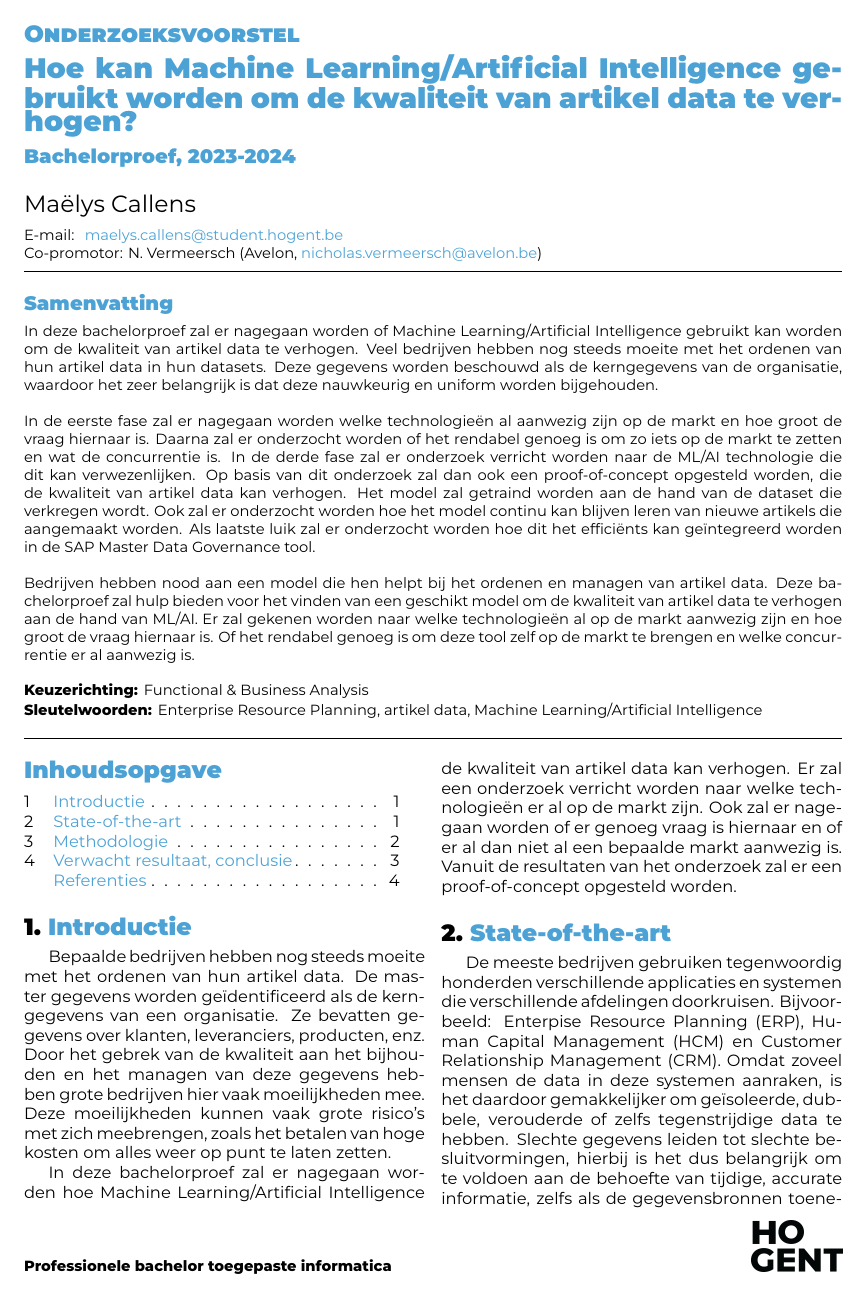
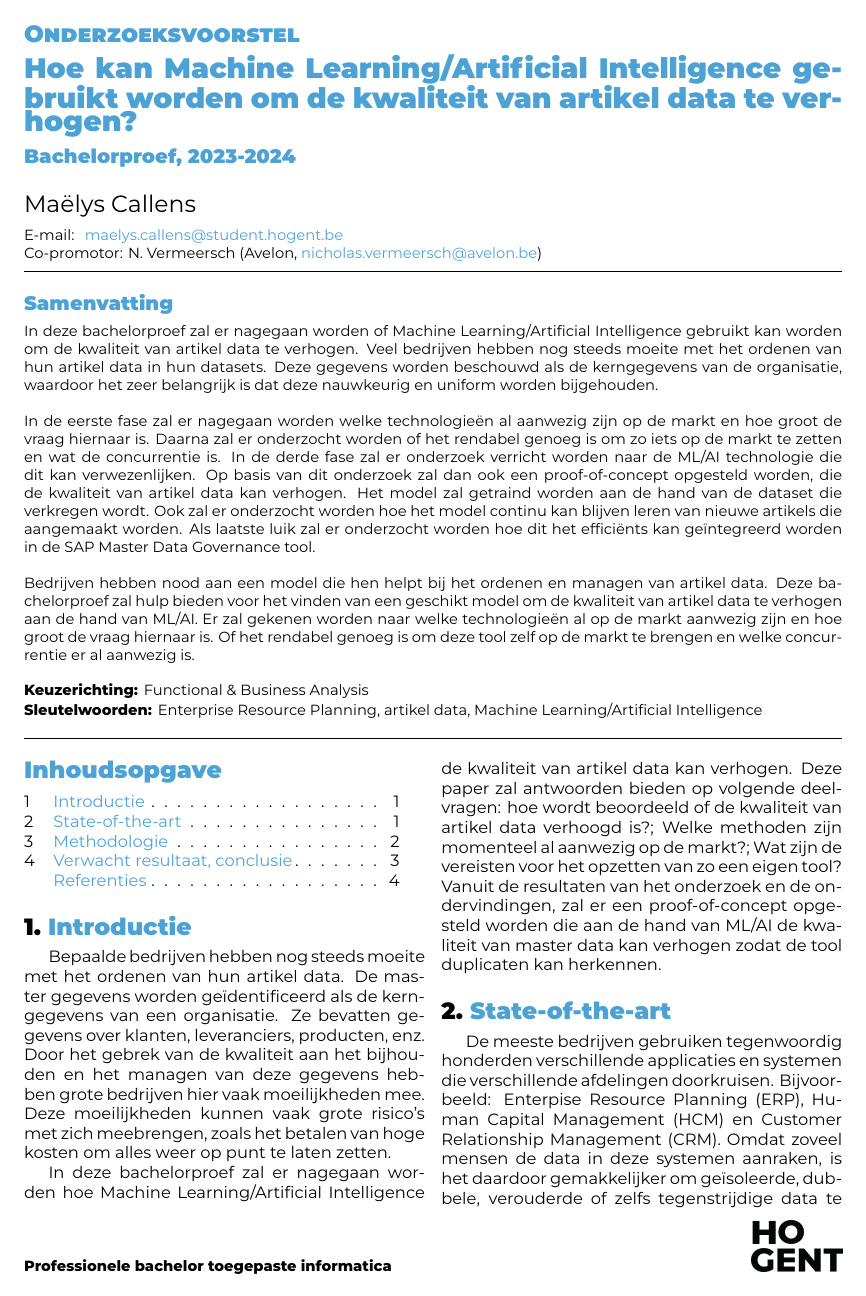
Before and after one commit to MaelysCallens/2324_BAP, a LaTeX document (voorstel/CallensMaëlys-BPvoorstel.tex, which reads voorstel/voorstel-inhoud.tex): page 1 of 4. Compiled offline with XeLaTeX.

Commit message:
verbeteren voorstel

```diff
--- a/voorstel/voorstel-inhoud.tex
+++ b/voorstel/voorstel-inhoud.tex
@@ -5,7 +5,7 @@
 
 Bepaalde bedrijven hebben nog steeds moeite met het ordenen van hun artikel data. De master gegevens worden geïdentificeerd als de kerngegevens van een organisatie. Ze bevatten gegevens over klanten, leveranciers, producten, enz. Door het gebrek van de kwaliteit aan het bijhouden en het managen van deze gegevens hebben grote bedrijven hier vaak moeilijkheden mee. Deze moeilijkheden kunnen vaak grote risico’s met zich meebrengen, zoals het betalen van hoge kosten om alles weer op punt te laten zetten.
 
-In deze bachelorproef zal er nagegaan worden hoe Machine Learning/Artificial Intelligence de kwaliteit van artikel data kan verhogen. Er zal een onderzoek verricht worden naar welke technologieën er al op de markt zijn. Ook zal er nagegaan worden of er genoeg vraag is hiernaar en of er al dan niet al een bepaalde markt aanwezig is. Vanuit de resultaten van het onderzoek zal er een proof-of-concept opgesteld worden.
+In deze bachelorproef zal er nagegaan worden hoe Machine Learning/Artificial Intelligence de kwaliteit van artikel data kan verhogen. Deze paper zal antwoorden bieden op volgende deelvragen: hoe wordt beoordeeld of de kwaliteit van artikel data verhoogd is?; Welke methoden zijn momenteel al aanwezig op de markt?; Wat zijn de vereisten voor het opzetten van zo een eigen tool? Vanuit de resultaten van het onderzoek en de ondervindingen, zal er een proof-of-concept opgesteld worden die aan de hand van ML/AI de kwaliteit van master data kan verhogen zodat de tool duplicaten kan herkennen.
 
 %---------- Stand van zaken ---------------------------------------------------
 
```
